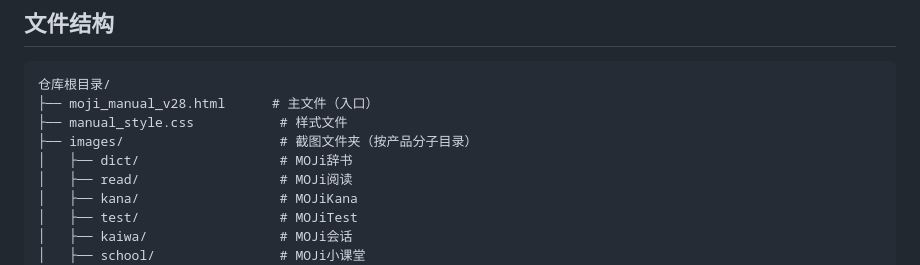
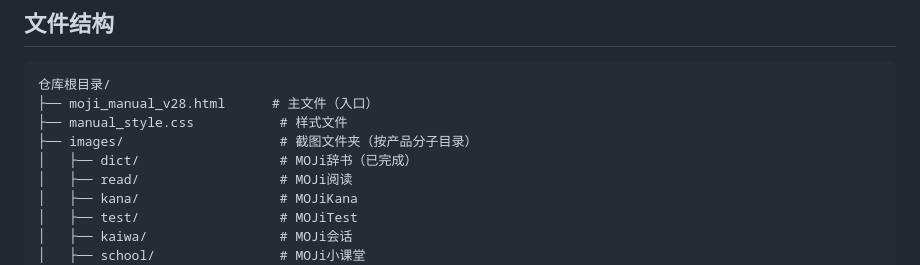
Before and after one commit to alylearn/moji_manual, a Markdown page: README.md, the part around the change. Rendered like a GitHub page.

```diff
--- a/README.md
+++ b/README.md
@@ -11,7 +11,7 @@ MOJi 产品矩阵内部说明手册，供新人 / 实习生 / 跨部门同事了
 ├── moji_manual_v28.html      # 主文件（入口）
 ├── manual_style.css           # 样式文件
 ├── images/                    # 截图文件夹（按产品分子目录）
-│   ├── dict/                  # MOJi辞书
+│   ├── dict/                  # MOJi辞书（已完成）
 │   ├── read/                  # MOJi阅读
 │   ├── kana/                  # MOJiKana
 │   ├── test/                  # MOJiTest
```
